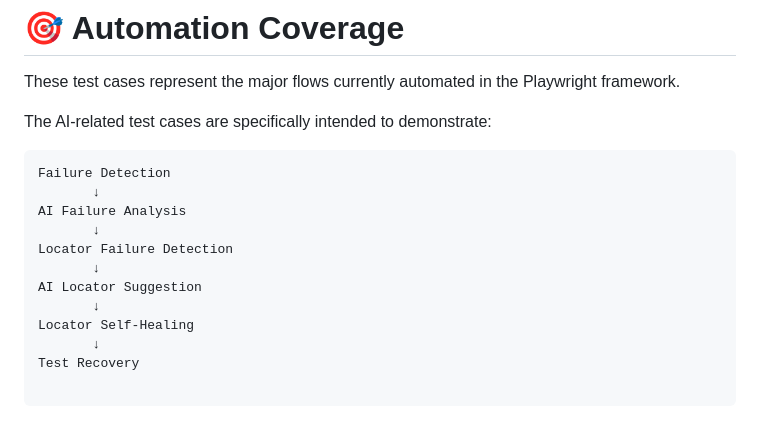
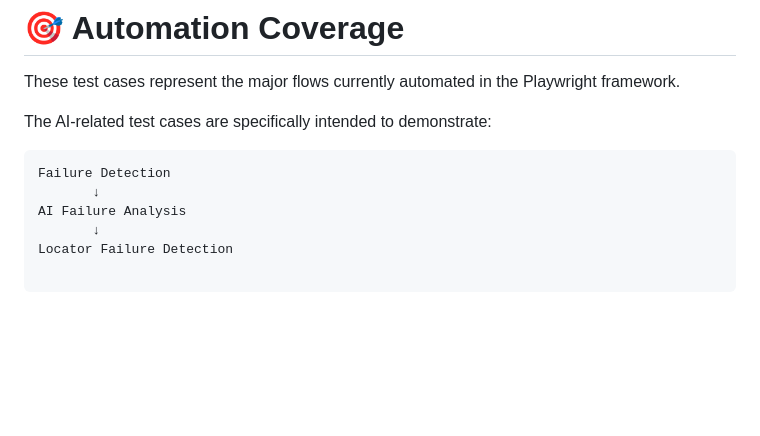
Before and after one commit to subirkundu/booking-playwright-automation, a Markdown page: test-cases/UAT-Test-Cases.md, the part around the change. Drawn GitHub-style; blank space fills up the shorter version.

Commit message:
Update Test Cases

```diff
--- a/test-cases/UAT-Test-Cases.md
+++ b/test-cases/UAT-Test-Cases.md
@@ -366,9 +366,3 @@ Failure Detection
 AI Failure Analysis
        ↓
 Locator Failure Detection
-       ↓
-AI Locator Suggestion
-       ↓
-Locator Self-Healing
-       ↓
-Test Recovery
```
